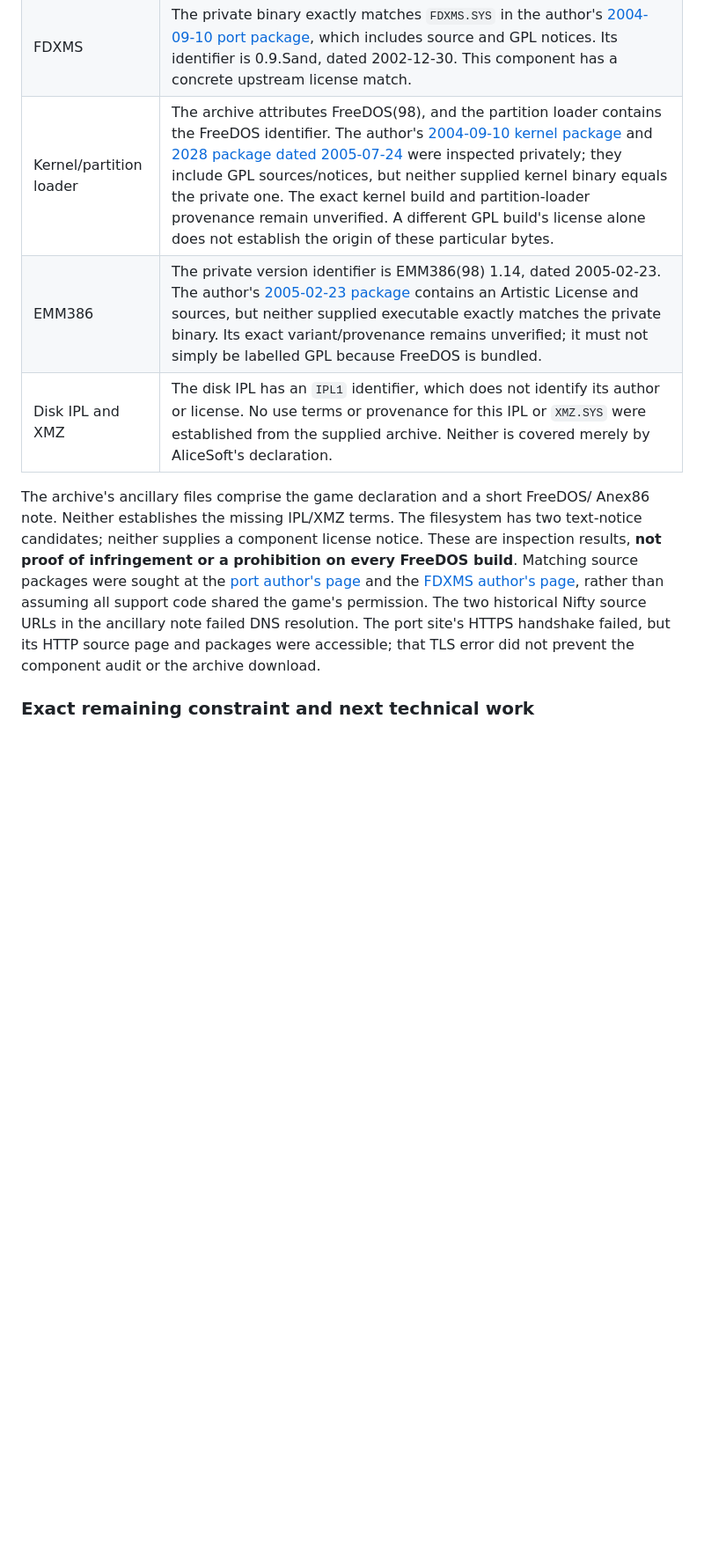
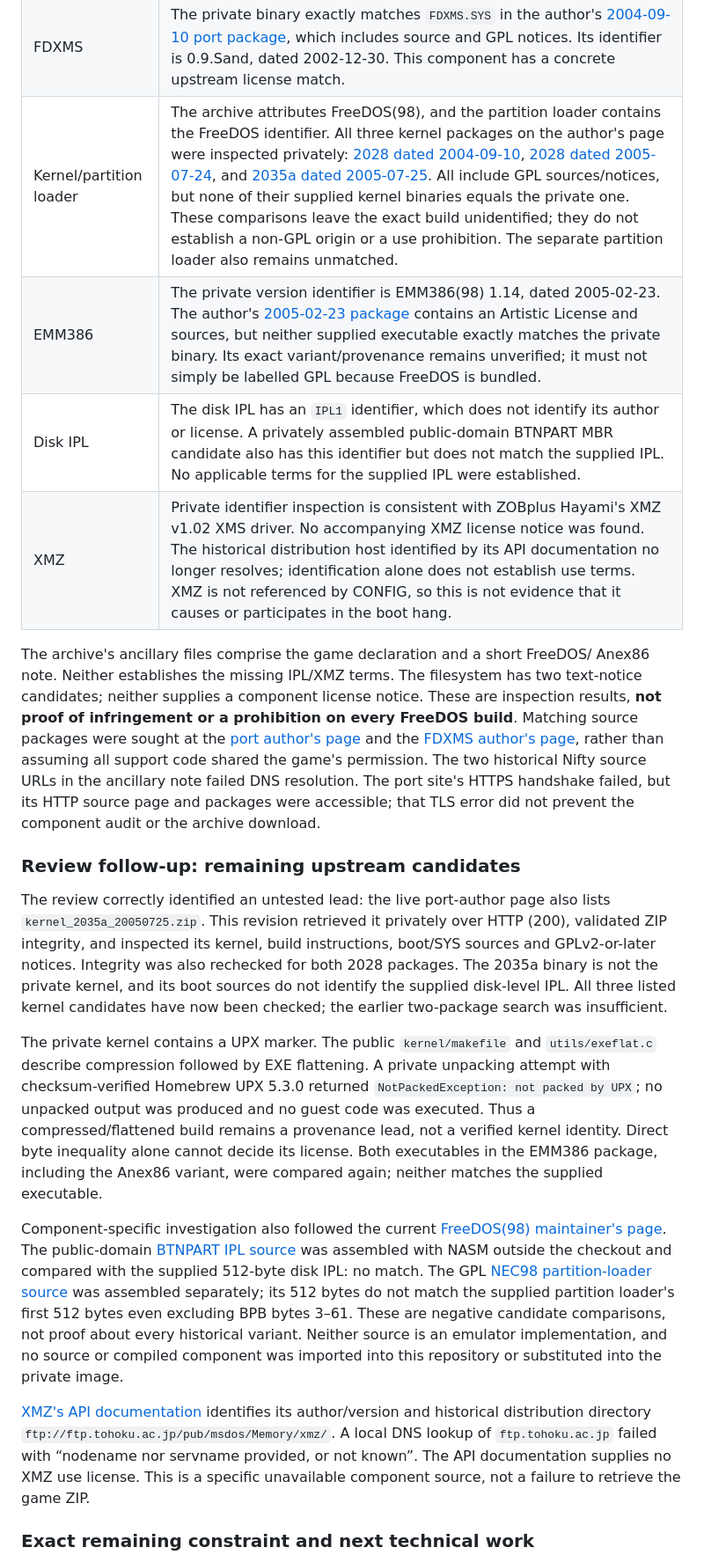
Before and after one commit to takahirox/pc98-rust, a Markdown page: docs/hdd-boot-investigation.md, the part around one of its changes. Shown at 88% size. Drawn GitHub-style; blank space fills up the shorter version.

Commit message:
Check remaining upstream candidates to narrow #113 provenance blocker

```diff
--- a/docs/hdd-boot-investigation.md
+++ b/docs/hdd-boot-investigation.md
@@ -86,9 +86,10 @@ Component rights were inspected separately from AliceSoft's game declaration:
 | --- | --- |
 | AliceSoft game | Listed in the current conditional declaration; copyright is retained. No game or extracted asset redistribution is authorized by this work. |
 | FDXMS | The private binary exactly matches `FDXMS.SYS` in the author's [2004-09-10 port package](http://retropc.net/tori/freedos/fdxms_20040910.zip), which includes source and GPL notices. Its identifier is 0.9.Sand, dated 2002-12-30. This component has a concrete upstream license match. |
-| Kernel/partition loader | The archive attributes FreeDOS(98), and the partition loader contains the FreeDOS identifier. The author's [2004-09-10 kernel package](http://retropc.net/tori/freedos/kernel_20040910.zip) and [2028 package dated 2005-07-24](http://retropc.net/tori/freedos/kernel_2028_20050724.zip) were inspected privately; they include GPL sources/notices, but neither supplied kernel binary equals the private one. The exact kernel build and partition-loader provenance remain unverified. A different GPL build's license alone does not establish the origin of these particular bytes. |
+| Kernel/partition loader | The archive attributes FreeDOS(98), and the partition loader contains the FreeDOS identifier. All three kernel packages on the author's page were inspected privately: [2028 dated 2004-09-10](http://retropc.net/tori/freedos/kernel_20040910.zip), [2028 dated 2005-07-24](http://retropc.net/tori/freedos/kernel_2028_20050724.zip), and [2035a dated 2005-07-25](http://retropc.net/tori/freedos/kernel_2035a_20050725.zip). All include GPL sources/notices, but none of their supplied kernel binaries equals the private one. These comparisons leave the exact build unidentified; they do not establish a non-GPL origin or a use prohibition. The separate partition loader also remains unmatched. |
 | EMM386 | The private version identifier is EMM386(98) 1.14, dated 2005-02-23. The author's [2005-02-23 package](http://retropc.net/tori/freedos/emm386_20050223.zip) contains an Artistic License and sources, but neither supplied executable exactly matches the private binary. Its exact variant/provenance remains unverified; it must not simply be labelled GPL because FreeDOS is bundled. |
-| Disk IPL and XMZ | The disk IPL has an `IPL1` identifier, which does not identify its author or license. No use terms or provenance for this IPL or `XMZ.SYS` were established from the supplied archive. Neither is covered merely by AliceSoft's declaration. |
+| Disk IPL | The disk IPL has an `IPL1` identifier, which does not identify its author or license. A privately assembled public-domain BTNPART MBR candidate also has this identifier but does not match the supplied IPL. No applicable terms for the supplied IPL were established. |
+| XMZ | Private identifier inspection is consistent with ZOBplus Hayami's XMZ v1.02 XMS driver. No accompanying XMZ license notice was found. The historical distribution host identified by its API documentation no longer resolves; identification alone does not establish use terms. XMZ is not referenced by CONFIG, so this is not evidence that it causes or participates in the boot hang. |
 
 The archive's ancillary files comprise the game declaration and a short FreeDOS/
 Anex86 note. Neither establishes the missing IPL/XMZ terms. The filesystem has
@@ -101,6 +102,44 @@ assuming all support code shared the game's permission. The two historical
 Nifty source URLs in the ancillary note failed DNS resolution. The port site's
 HTTPS handshake failed, but its HTTP source page and packages were accessible;
 that TLS error did not prevent the component audit or the archive download.
+
+### Review follow-up: remaining upstream candidates
+
+The review correctly identified an untested lead: the live port-author page also
+lists `kernel_2035a_20050725.zip`. This revision retrieved it privately over HTTP
+(200), validated ZIP integrity, and inspected its kernel, build instructions,
+boot/SYS sources and GPLv2-or-later notices. Integrity was also rechecked for both
+2028 packages. The 2035a binary is not the private kernel, and its boot sources
+do not identify the supplied disk-level IPL. All three listed kernel candidates
+have now been checked; the earlier two-package search was insufficient.
+
+The private kernel contains a UPX marker. The public `kernel/makefile` and
+`utils/exeflat.c` describe compression followed by EXE flattening. A private
+unpacking attempt with checksum-verified Homebrew UPX 5.3.0 returned
+`NotPackedException: not packed by UPX`; no unpacked output was produced and no
+guest code was executed. Thus a compressed/flattened build remains a provenance
+lead, not a verified kernel identity. Direct byte inequality alone cannot decide
+its license. Both executables in the EMM386 package, including the Anex86
+variant, were compared again; neither matches the supplied executable.
+
+Component-specific investigation also followed the current
+[FreeDOS(98) maintainer's page](https://bauxite.sakura.ne.jp/software/dos/freedos.htm).
+The public-domain [BTNPART IPL source](https://github.com/lpproj/btnpart/blob/ff3baa4a114d02d5f5e895bce6df7b7f4b20640b/btnp_mbr.nas)
+was assembled with NASM outside the checkout and compared with the supplied
+512-byte disk IPL: no match. The GPL
+[NEC98 partition-loader source](https://github.com/lpproj/fdkernel/blob/fa81d6e7c524f95f4ed6a903c28bf98817d80a9e/nec98/boot/boot.asm)
+was assembled separately; its 512 bytes do not match the supplied partition
+loader's first 512 bytes even excluding BPB bytes 3–61. These are negative
+candidate comparisons, not proof about every historical variant. Neither source
+is an emulator implementation, and no source or compiled component was imported
+into this repository or substituted into the private image.
+
+[XMZ's API documentation](https://fd.lod.bz/rbil/interrup/memory/2f4310.html)
+identifies its author/version and historical distribution directory
+`ftp://ftp.tohoku.ac.jp/pub/msdos/Memory/xmz/`. A local DNS lookup of
+`ftp.tohoku.ac.jp` failed with “nodename nor servname provided, or not known”.
+The API documentation supplies no XMZ use license. This is a specific unavailable
+component source, not a failure to retrieve the game ZIP.
 
 ### Exact remaining constraint and next technical work
 
```
Also changed, not shown: other parts of docs/hdd-boot-investigation.md (+20 -5 lines).
